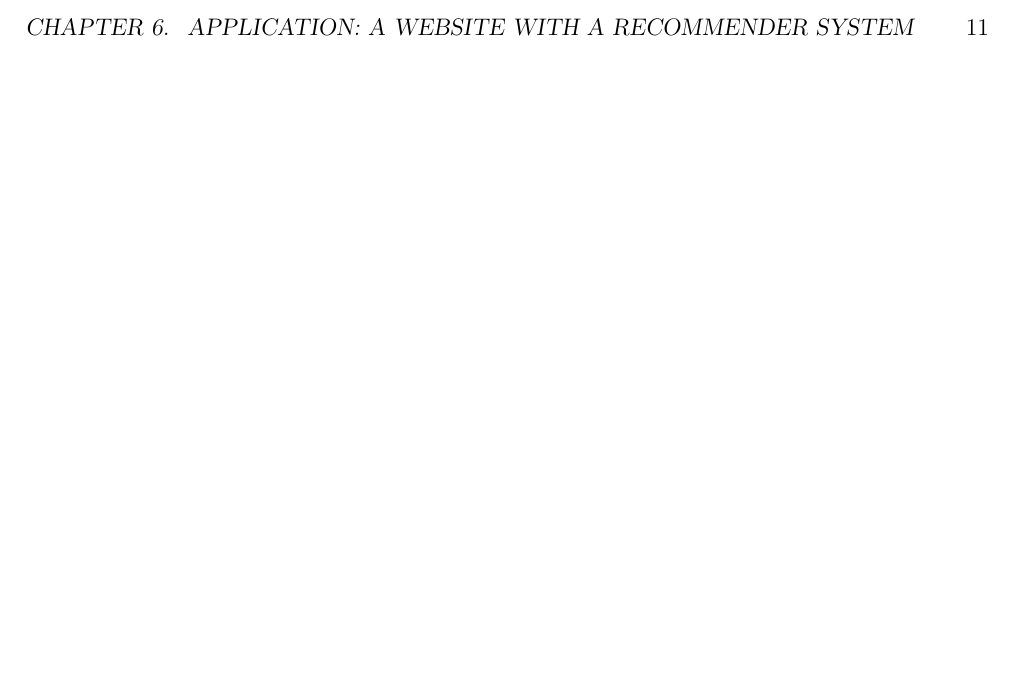
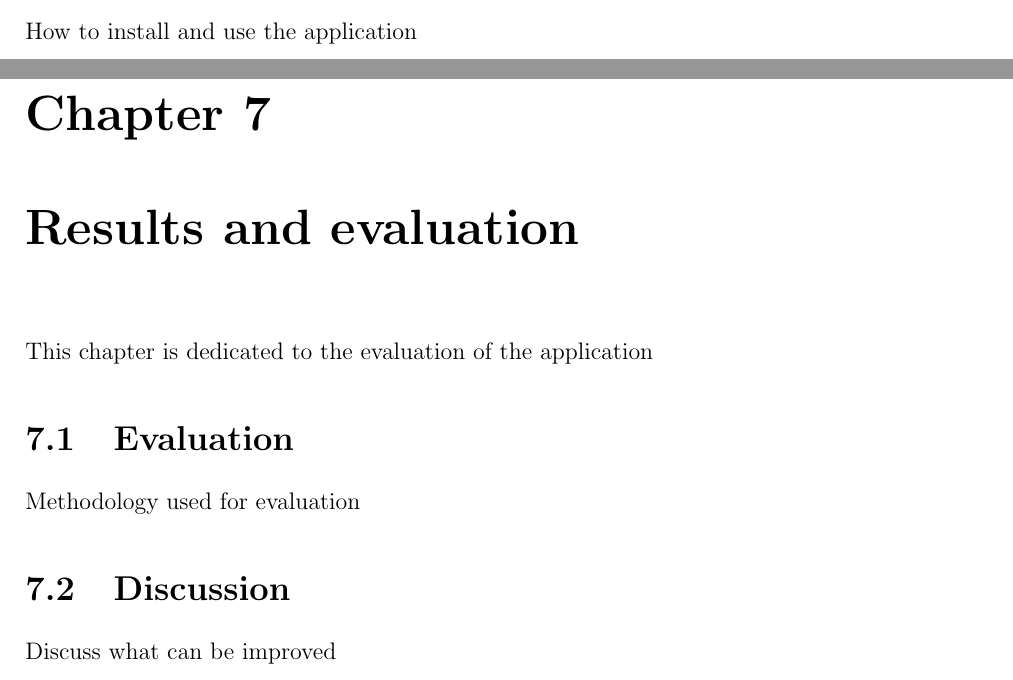
Before and after one commit to tudorvaran/dissertation, a LaTeX thesis (written/thesis.tex, which reads written/chapter_application.tex, written/chapter_evaluation.tex): part of page 14 of 15 before the commit and two parts of pages 13 and 14 of 16 after it, the two joined at a grey line, cut at the place of the change, the shorter picture padded with empty space. Compiled offline with pdfLaTeX.

Commit message:
Add more chapters

```diff
--- a/written/chapter_application.tex
+++ b/written/chapter_application.tex
@@ -14,4 +14,6 @@ Application, website, caching blabla
 Technologies used
 
 \section{User manual}
-\label{sec:application_manual
+\label{sec:application_manual}
+
+How to install and use the application
--- /dev/null
+++ b/written/chapter_evaluation.tex
@@ -0,0 +1,14 @@
+\chapter{Results and evaluation}
+\label{chap:results}
+
+This chapter is dedicated to the evaluation of the application
+
+\section{Evaluation}
+\label{sec:results_eval}
+
+Methodology used for evaluation
+
+\section{Discussion}
+\label{sec:results_discussion}
+
+Discuss what can be improved
```
Also changed, not shown: written/chapter_improvements.tex (added, +4 -0 lines), written/thesis.tex (+2 -0 lines), 1 other file.
